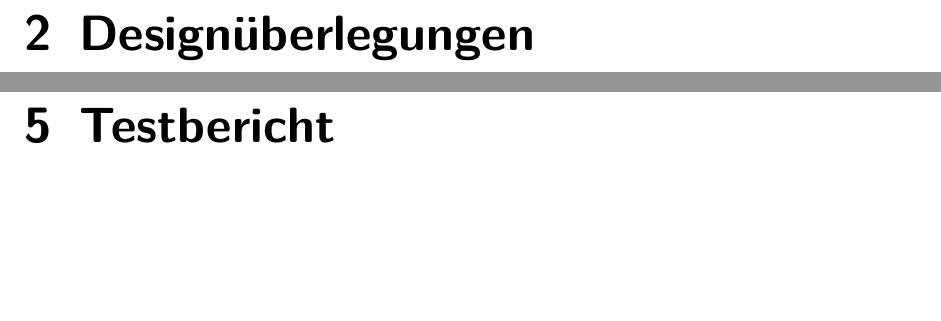
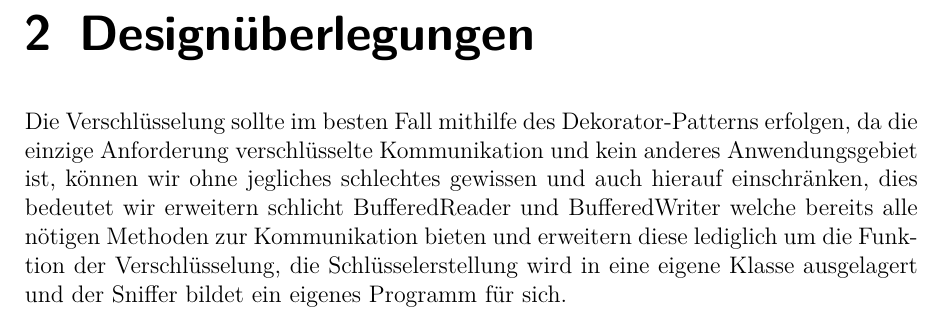
Before and after one commit to DanielDimitrijevic/Verschluesselung, a LaTeX document (Borko_Vorlage.tex): two parts of pages 4 and 7 of 8 before the commit and part of page 4 of 7 after it, the two joined at a grey line, cut so that both start at the same text, the shorter picture padded with empty space. Compiled offline with pdfLaTeX.

Commit message:
Designueberlgungen

```diff
--- a/Borko_Vorlage.tex
+++ b/Borko_Vorlage.tex
@@ -42,7 +42,7 @@ Punkte: 16
 
 
 \chapter{Designüberlegungen}
-
+	Die Verschl"usselung sollte im besten Fall mithilfe des Dekorator-Patterns erfolgen, da die einzige Anforderung verschl"usselte Kommunikation und kein anderes Anwendungsgebiet ist, k"onnen wir ohne jegliches schlechtes gewissen und auch hierauf einschr"anken, dies bedeutet wir erweitern schlicht BufferedReader und BufferedWriter welche bereits alle n"otigen Methoden zur Kommunikation bieten und erweitern diese lediglich um die Funktion der Verschl"usselung, die Schl"usselerstellung wird in eine eigene Klasse ausgelagert und der Sniffer bildet ein eigenes Programm f"ur sich.
 \chapter{Arbeitsaufteilung}
 	\tabulinesep = 4pt
 	\begin{tabu}  {|[2pt]X[2.5,c] |[1pt] X[4,c] |[1pt]X[1.3,c]|[1pt]X[c]|[2pt]}
@@ -63,7 +63,6 @@ Im der ersten Phase des Sniffers suche ich mir die Liste an Adaptern heraus die
 Das hat am Anfang zu Problemen bei mir gef"uhrt da ich noch von den Vorjahren einige Loopback adapter hatte die ich erst deaktivieren musste. Nachdem ich dieses Problem gel"ost hatte ging ich die Aufgabe der Packetausgabe an. Da hatte ich f"ur die normale Ausgabe keine Problem, bis ich bemerkte das ich Limitieren musste welche Packete mitgesnifft werden m"ussen. Nach einer weile Recherche habe ich auch dieses Problem gel"ost. Danach war die Ausgabe der Packete nur noch ein kleines Problem. Es kostet mich ein wenig extra Zeit herauszufinden mit welchem Befehl ich die Payload eines Packetes ausgeben kann und es in Hexadezimal auch anzuzeigen. Danach war nur noch die Anzahl der Durchläufe einzugeben und den Sniffer zuschlie"sen.
 \\Die Verschl"usselung erfolgt durch erweiterte Reader und Writer. Diese EncryptedReader und Writer beinhalten alle funktionen normaler Reader und Writer, die Kommunikation ist daher nicht weiter beeinflusst, zus"atzlich ben"otigen sie jedoch im Konstruktor ein Bytearray als Key und bieten die m"oglichkeit der verschl"usselten "Ubertragung mit den Methoden ReadLineEnrypted und WriteLineEncrypted, welche alle "ubergebenen bzw. auszugebenden Nachrichten DES ver- bzw. entschl"usselt, hierbei wird immer der jeweilig "ubergebene Schl"ussel verwendet. F"ur die Zukunft w"are es denkbar auch weitere Methoden des Readers und Wirters verschl"usselt zur Verf"ugung zu stellen oder aber auch die Verschl"usselungsmethode variabel zu machen. Die Verschl"usselung selbst wurde mit der Klasse javax.crypto.Cipher durchgef"uhrt welche eine leichte Umsetzung hierf"ur bietet.\\
 \\Die Schl"usselerstellung erfolgt mittels des DiffieHellmann Verfahrens, die hierzu ben"otigten Ausgangswerte k"onnen mittels eines Properties Objekts "ubergeben werden, ist dieses Leer oder unvollst"andig werden Defaultwerte verwendet. Die f"ur dieses Verfahren notwendigen und verwendeten Algorithmen sind allgemein verf"ugbar und nahezu "uberall einsehbar.
-\chapter{Testbericht}
 \chapter{Quellen}
 
 \end{document}
```
